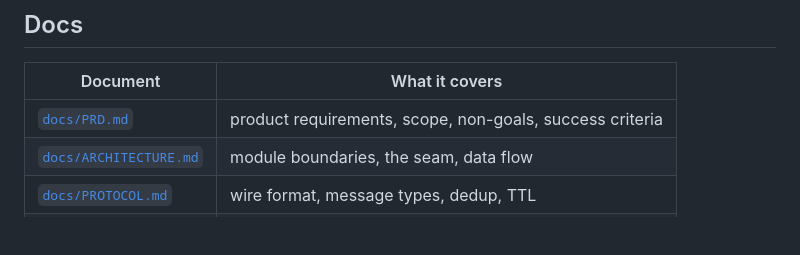
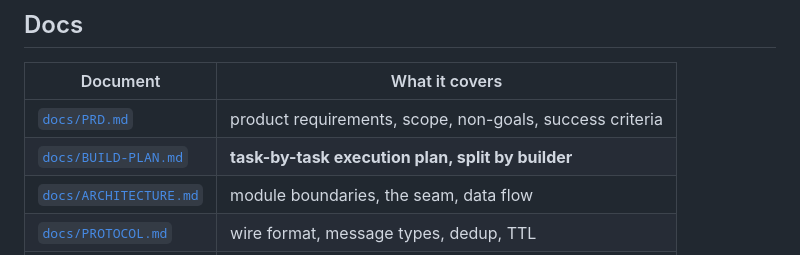
Before and after one commit to SarmaHighOnCode/acm_elicit2026, a Markdown page: README.md, the part around the change. Rendered like a GitHub page; blank space fills up the shorter version.

```diff
--- a/README.md
+++ b/README.md
@@ -271,6 +271,7 @@ minSdk 26 · Compose BOM 2026.08.00. Do not bump them during the build window.
 | Document | What it covers |
 |----------|----------------|
 | [`docs/PRD.md`](docs/PRD.md) | product requirements, scope, non-goals, success criteria |
+| [`docs/BUILD-PLAN.md`](docs/BUILD-PLAN.md) | **task-by-task execution plan, split by builder** |
 | [`docs/ARCHITECTURE.md`](docs/ARCHITECTURE.md) | module boundaries, the seam, data flow |
 | [`docs/PROTOCOL.md`](docs/PROTOCOL.md) | wire format, message types, dedup, TTL |
 | [`docs/POWER.md`](docs/POWER.md) | the battery answer in full, with measurement plan |
```
Also changed, not shown: docs/BUILD-PLAN.md (added, +519 -0 lines).
